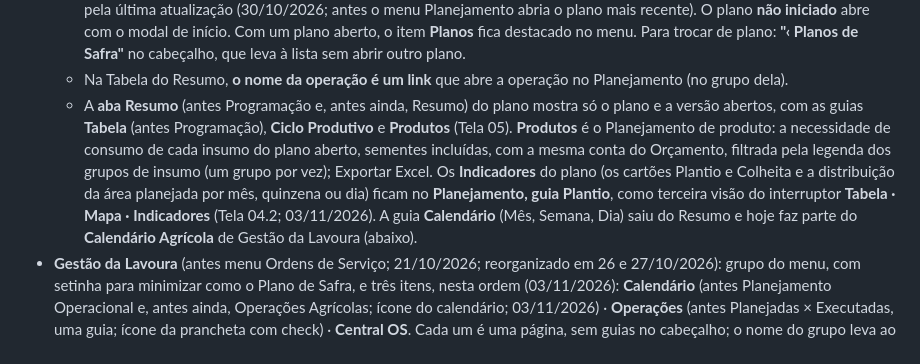
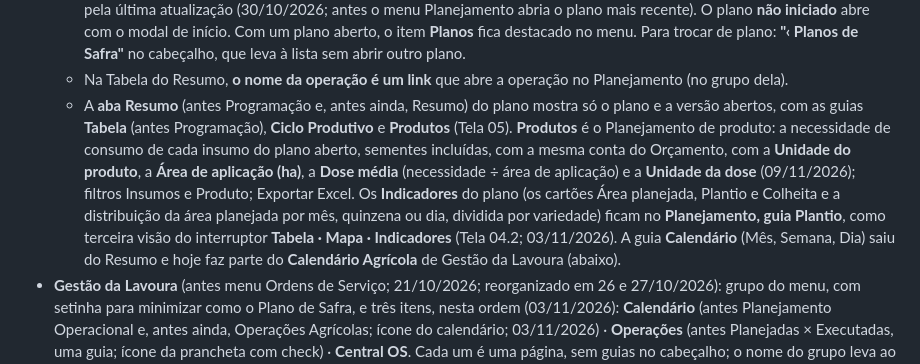
Before and after one commit to jfontenelli/plano-safra, a Markdown page: docs/DECISOES.md, the part around the change. GitHub-like rendering.

Commit message:
Docs: Resumo › Produtos e Indicadores atualizados no DECISOES e na Tela 05
Co-Authored-By: Claude Opus 5.5 <noreply@anthropic.com>

```diff
--- a/docs/DECISOES.md
+++ b/docs/DECISOES.md
@@ -69,7 +69,7 @@ Agrônomo da fazenda e líder de operações podem ser a mesma pessoa, conforme
   - **Planos** (antes Visão Geral): lista de planos, com o título "Planos de Safra" (filtros, criar plano, versões). Ver 4.1.
   - **Plano aberto:** **um plano e uma versão por vez**, com as abas **Planejamento · Resumo · Validação** (30/10/2026: Resumo, antes Programação; Validação, antes Revisão) no cabeçalho, de navegação livre. O plano **só abre quando o usuário o escolhe na lista** (linha, "Abrir" no ⋯ ou Histórico de versões), no Planejamento; **nenhum plano abre sozinho** pelo último acesso ou pela última atualização (30/10/2026; antes o menu Planejamento abria o plano mais recente). O plano **não iniciado** abre com o modal de início. Com um plano aberto, o item **Planos** fica destacado no menu. Para trocar de plano: **"‹ Planos de Safra"** no cabeçalho, que leva à lista sem abrir outro plano.
   - Na Tabela do Resumo, **o nome da operação é um link** que abre a operação no Planejamento (no grupo dela).
-  - A **aba Resumo** (antes Programação e, antes ainda, Resumo) do plano mostra só o plano e a versão abertos, com as guias **Tabela** (antes Programação), **Ciclo Produtivo** e **Produtos** (Tela 05). **Produtos** é o Planejamento de produto: a necessidade de consumo de cada insumo do plano aberto, sementes incluídas, com a mesma conta do Orçamento, filtrada pela legenda dos grupos de insumo (um grupo por vez); Exportar Excel. Os **Indicadores** do plano (os cartões Plantio e Colheita e a distribuição da área planejada por mês, quinzena ou dia) ficam no **Planejamento, guia Plantio**, como terceira visão do interruptor **Tabela · Mapa · Indicadores** (Tela 04.2; 03/11/2026). A guia **Calendário** (Mês, Semana, Dia) saiu do Resumo e hoje faz parte do **Calendário Agrícola** de Gestão da Lavoura (abaixo).
+  - A **aba Resumo** (antes Programação e, antes ainda, Resumo) do plano mostra só o plano e a versão abertos, com as guias **Tabela** (antes Programação), **Ciclo Produtivo** e **Produtos** (Tela 05). **Produtos** é o Planejamento de produto: a necessidade de consumo de cada insumo do plano aberto, sementes incluídas, com a mesma conta do Orçamento, com a **Unidade do produto**, a **Área de aplicação (ha)**, a **Dose média** (necessidade ÷ área de aplicação) e a **Unidade da dose** (09/11/2026); filtros Insumos e Produto; Exportar Excel. Os **Indicadores** do plano (os cartões Área planejada, Plantio e Colheita e a distribuição da área planejada por mês, quinzena ou dia, dividida por variedade) ficam no **Planejamento, guia Plantio**, como terceira visão do interruptor **Tabela · Mapa · Indicadores** (Tela 04.2; 03/11/2026). A guia **Calendário** (Mês, Semana, Dia) saiu do Resumo e hoje faz parte do **Calendário Agrícola** de Gestão da Lavoura (abaixo).
 - **Gestão da Lavoura** (antes menu Ordens de Serviço; 21/10/2026; reorganizado em 26 e 27/10/2026): grupo do menu, com setinha para minimizar como o Plano de Safra, e três itens, nesta ordem (03/11/2026): **Calendário** (antes Planejamento Operacional e, antes ainda, Operações Agrícolas; ícone do calendário; 03/11/2026) · **Operações** (antes Planejadas × Executadas, uma guia; ícone da prancheta com check) · **Central OS**. Cada um é uma página, sem guias no cabeçalho; o nome do grupo leva ao Calendário. Previsto para o grupo, ainda sem definição: **Validação dos lançamentos das OS**; e, no acompanhamento da lavoura, altura de plantas e infestação de pragas e doenças. Cada página tem, no topo, o título e o subtítulo, **sem o caminho** "⌂ Gestão da Lavoura › [página]" (03/11/2026: saiu de todas as páginas, para dar espaço no cabeçalho). Sem perfis de usuário por enquanto (sem Trocar usuário); o rodapé do menu mostra "Unisystem" (U). O menu Monitoramento, Operações Agrícolas (com as abas) e **Minhas tarefas** saíram (26/10/2026); Minhas tarefas (antiga Tela 08) está guardada em rascunhos/minhas-tarefas/.
   - **Calendário** (antes Planejamento Operacional e, antes ainda, Calendário Agrícola, guia do Operações Agrícolas; item do menu desde 03/11/2026) (detalhe na Tela 07; 26/10/2026, juntou o Calendário Agrícola do menu Plano de Safra e a Agenda Agrícola; 27/10/2026, primeira guia do Operações Agrícolas, com os seus próprios filtros): as operações planejadas de todas as fazendas, vários planos somados, na **última versão publicada de cada**, **sem a associação a um plano**. Uma **lista suspensa de escala**, acima do calendário, à direita: **Ano · Mês · Semana · Dia**, que **abre no Mês** de hoje (03/11/2026; antes no Ano). **Ano** mostra o ano agrícola por empresa e fazenda (o antigo Calendário Agrícola do menu); **Mês, Semana e Dia** mostram a agenda (a antiga Agenda Agrícola), como antes.
     - **Filtros** (os mesmos em todas as escalas), com várias escolhas, nesta ordem: **Safra** (as safras do cadastro: 27/27, 26/27, 26/26, 25/26…, da mais recente para a mais antiga), **Cultura**, **Empresa**, **Fazenda**, **Talhão** ("Santa Clara · T01") e **Operação** (as dos grupos à mostra na legenda); Limpar filtros mantém a escala, o ano agrícola e o dia mostrado. **Legenda** dos grupos que filtra **um grupo por vez**. Sem filtro de Ano Agrícola: o tempo anda pelas setas.
```
Also changed, not shown: docs/telas/05-calendario-agricola.md (+1 -1 lines).
